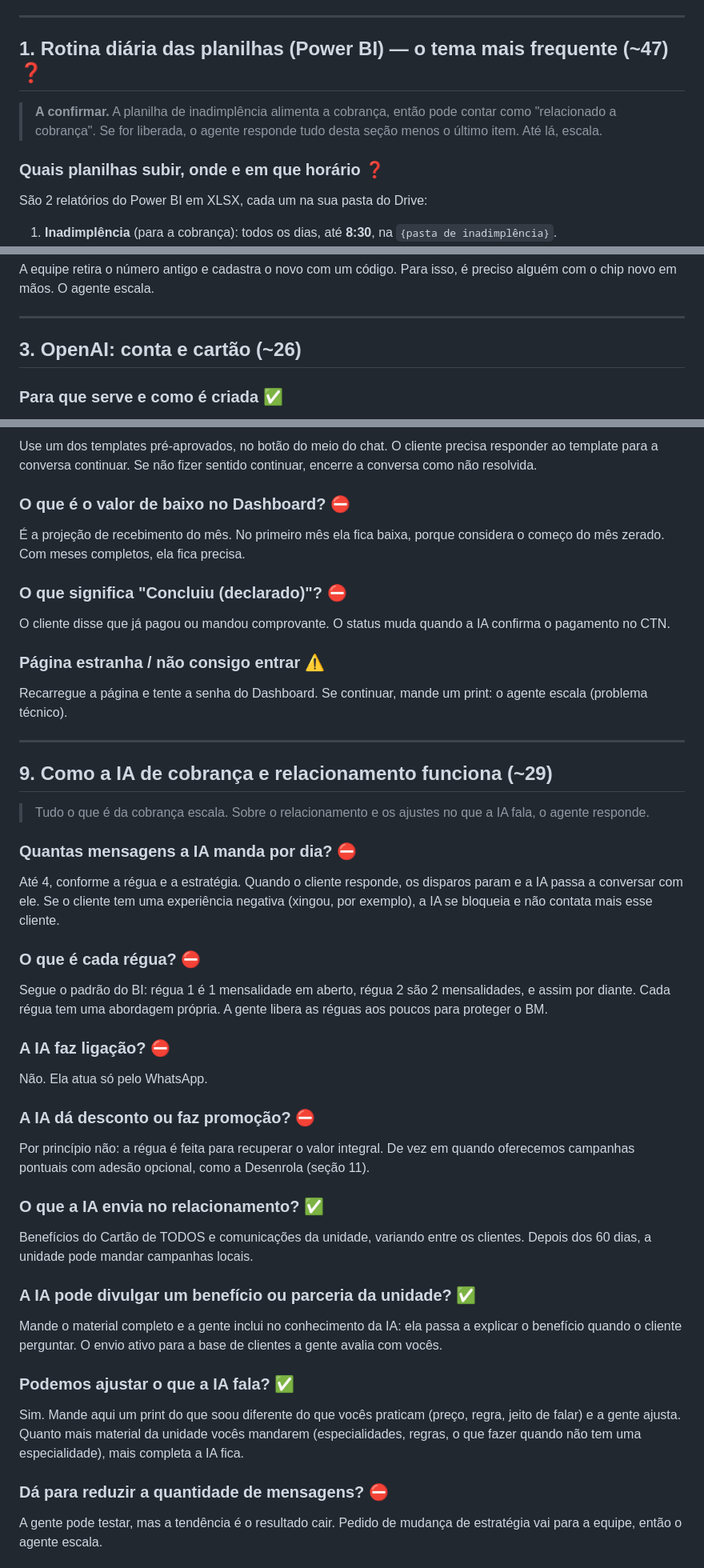
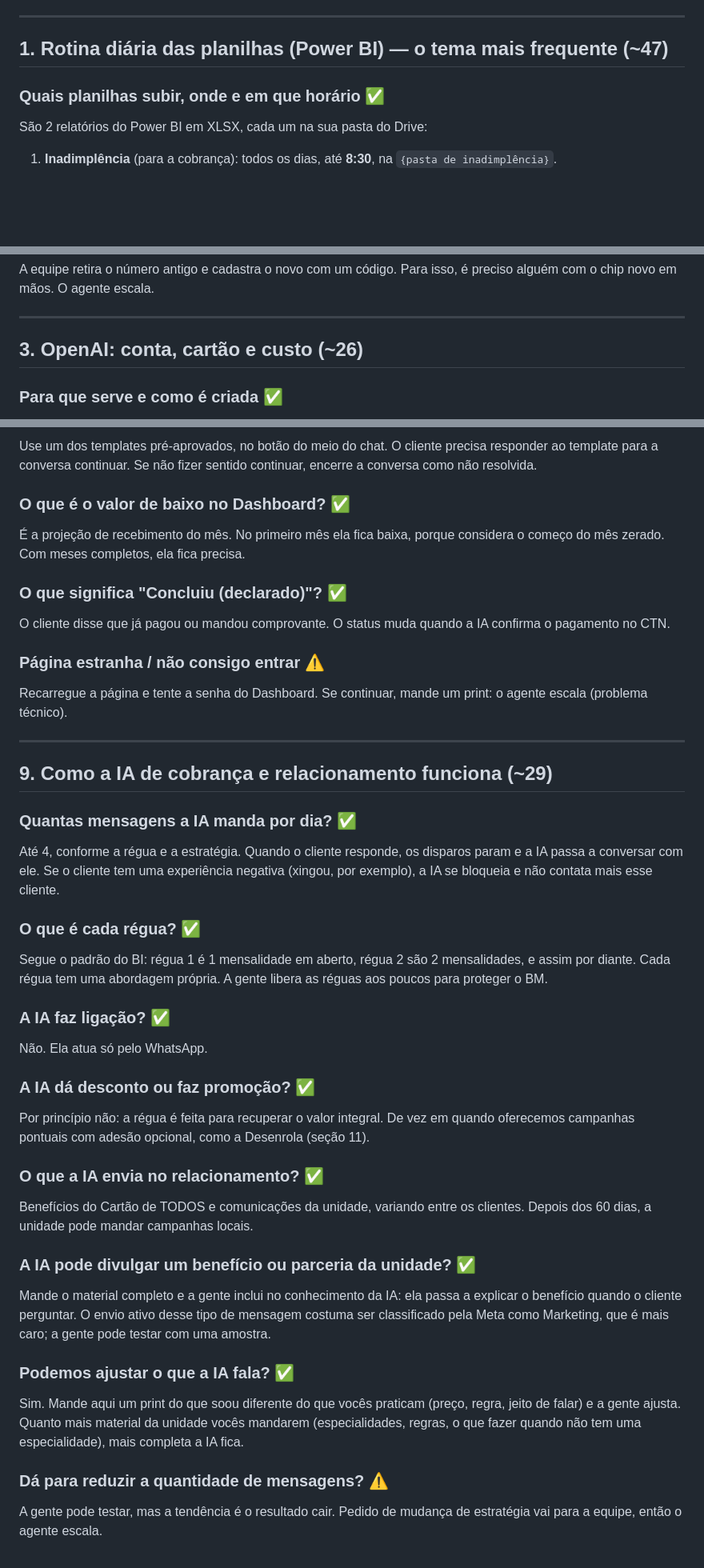
Before and after one commit to 7Beeai/CRM-, a Markdown page: docs/agente/base-de-conhecimento.md, 3 parts joined by grey strips. Shown at 80% size. GitHub-like rendering; blank space fills up the shorter version.

```diff
--- a/docs/agente/base-de-conhecimento.md
+++ b/docs/agente/base-de-conhecimento.md
@@ -65,13 +50,9 @@ A implantação tem três fases:
 
 ---
 
-## 1. Rotina diária das planilhas (Power BI) — o tema mais frequente (~47) ❓
+## 1. Rotina diária das planilhas (Power BI) — o tema mais frequente (~47)
 
-> **A confirmar.** A planilha de inadimplência alimenta a cobrança, então pode
-> contar como "relacionado a cobrança". Se for liberada, o agente responde tudo
-> desta seção menos o último item. Até lá, escala.
-
-### Quais planilhas subir, onde e em que horário ❓
+### Quais planilhas subir, onde e em que horário ✅
 São 2 relatórios do Power BI em XLSX, cada um na sua pasta do Drive:
 
 1. **Inadimplência** (para a cobrança): todos os dias, até **8:30**, na
@@ -165,7 +146,7 @@ preciso alguém com o chip novo em mãos. O agente escala.
 
 ---
 
-## 3. OpenAI: conta e cartão (~26)
+## 3. OpenAI: conta, cartão e custo (~26)
 
 ### Para que serve e como é criada ✅
 É a conta da **plataforma de API da OpenAI**, que paga os "pensamentos" da IA.
@@ -450,11 +428,11 @@ Use um dos templates pré-aprovados, no botão do meio do chat. O cliente precis
 responder ao template para a conversa continuar. Se não fizer sentido
 continuar, encerre a conversa como não resolvida.
 
-### O que é o valor de baixo no Dashboard? ⛔
+### O que é o valor de baixo no Dashboard? ✅
 É a projeção de recebimento do mês. No primeiro mês ela fica baixa, porque
 considera o começo do mês zerado. Com meses completos, ela fica precisa.
 
-### O que significa "Concluiu (declarado)"? ⛔
+### O que significa "Concluiu (declarado)"? ✅
 O cliente disse que já pagou ou mandou comprovante. O status muda quando a IA
 confirma o pagamento no CTN.
 
@@ -466,24 +444,21 @@ o agente escala (problema técnico).
 
 ## 9. Como a IA de cobrança e relacionamento funciona (~29)
 
-> Tudo o que é da cobrança escala. Sobre o relacionamento e os ajustes no que a
-> IA fala, o agente responde.
-
-### Quantas mensagens a IA manda por dia? ⛔
+### Quantas mensagens a IA manda por dia? ✅
 Até 4, conforme a régua e a estratégia. Quando o cliente responde, os disparos
 param e a IA passa a conversar com ele. Se o cliente tem uma experiência
 negativa (xingou, por exemplo), a IA se bloqueia e não contata mais esse
 cliente.
 
-### O que é cada régua? ⛔
+### O que é cada régua? ✅
 Segue o padrão do BI: régua 1 é 1 mensalidade em aberto, régua 2 são 2
 mensalidades, e assim por diante. Cada régua tem uma abordagem própria. A gente
 libera as réguas aos poucos para proteger o BM.
 
-### A IA faz ligação? ⛔
+### A IA faz ligação? ✅
 Não. Ela atua só pelo WhatsApp.
 
-### A IA dá desconto ou faz promoção? ⛔
+### A IA dá desconto ou faz promoção? ✅
 Por princípio não: a régua é feita para recuperar o valor integral. De vez em
 quando oferecemos campanhas pontuais com adesão opcional, como a Desenrola
 (seção 11).
@@ -494,8 +469,9 @@ clientes. Depois dos 60 dias, a unidade pode mandar campanhas locais.
 
 ### A IA pode divulgar um benefício ou parceria da unidade? ✅
 Mande o material completo e a gente inclui no conhecimento da IA: ela passa a
-explicar o benefício quando o cliente perguntar. O envio ativo para a base de
-clientes a gente avalia com vocês.
+explicar o benefício quando o cliente perguntar. O envio ativo desse tipo de
+mensagem costuma ser classificado pela Meta como Marketing, que é mais caro; a
+gente pode testar com uma amostra.
 
 ### Podemos ajustar o que a IA fala? ✅
 Sim. Mande aqui um print do que soou diferente do que vocês praticam (preço,
@@ -503,7 +479,7 @@ regra, jeito de falar) e a gente ajusta. Quanto mais material da unidade vocês
 mandarem (especialidades, regras, o que fazer quando não tem uma especialidade),
 mais completa a IA fica.
 
-### Dá para reduzir a quantidade de mensagens? ⛔
+### Dá para reduzir a quantidade de mensagens? ⚠️
 A gente pode testar, mas a tendência é o resultado cair. Pedido de mudança de
 estratégia vai para a equipe, então o agente escala.
 
```
Also changed, not shown: other parts of docs/agente/base-de-conhecimento.md (+63 -84 lines), docs/AGENTE.md (+4 -3 lines).
